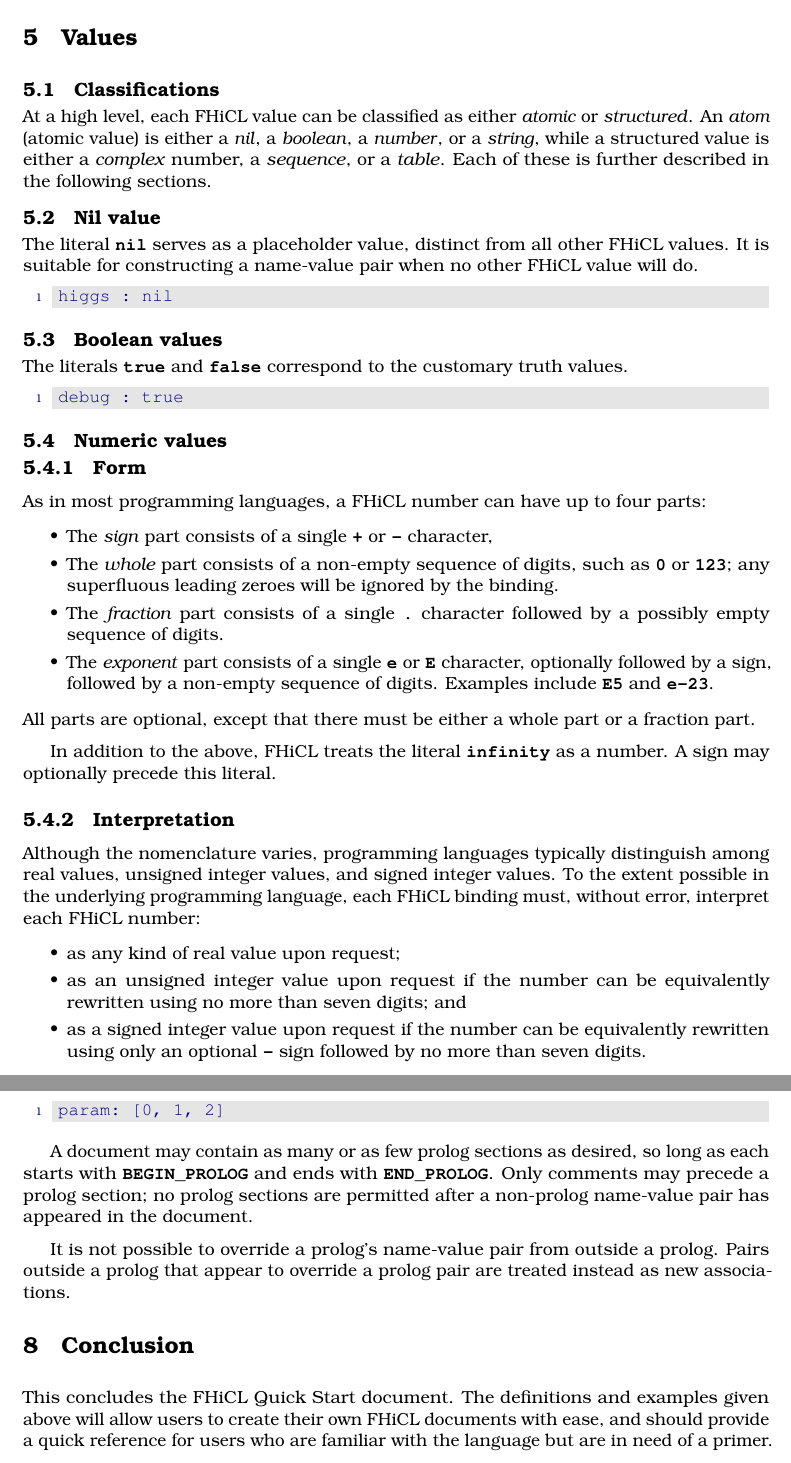
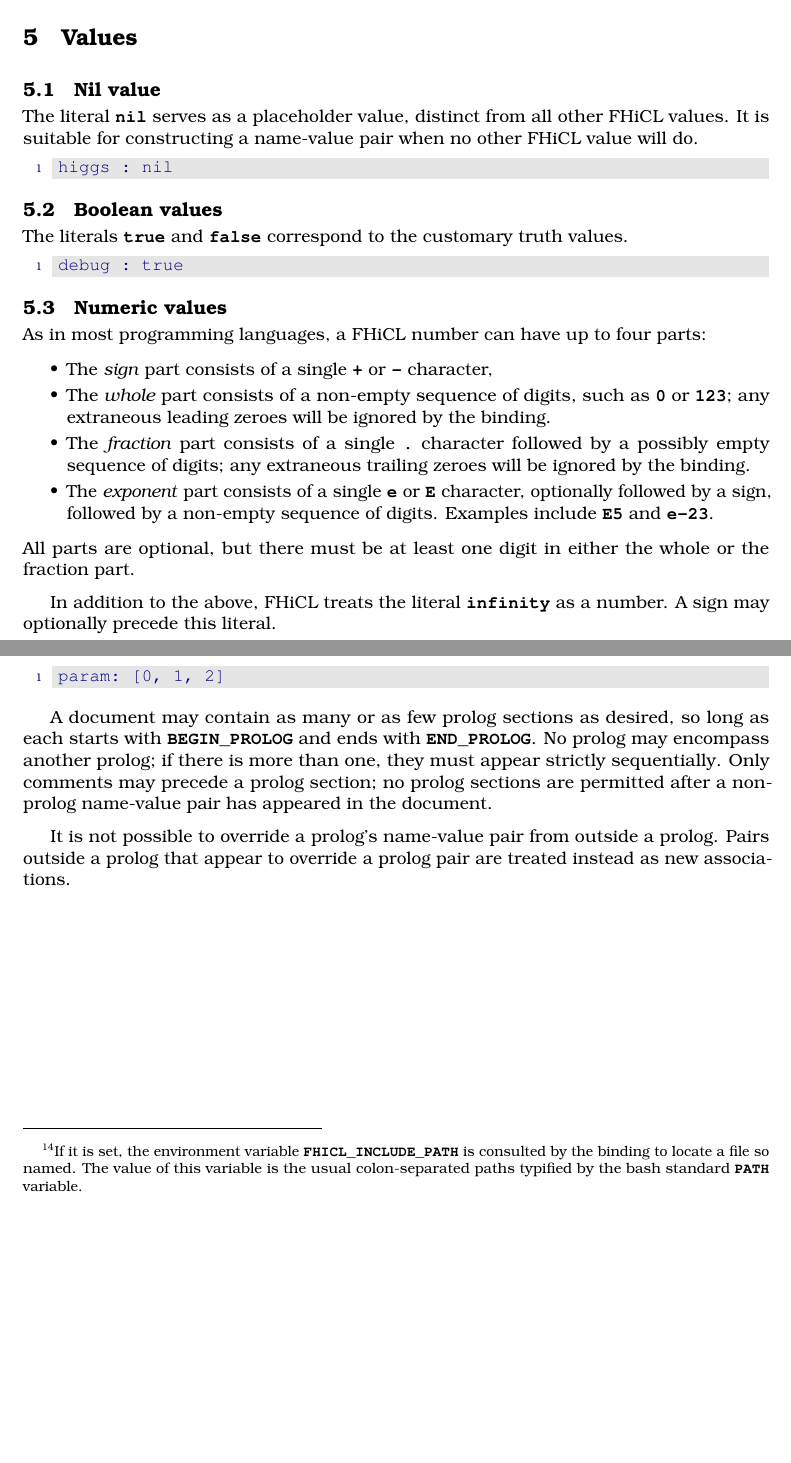
Before and after one commit to art-framework-suite/fhicl, a LaTeX document (doc/quick_start.tex): two parts of pages 5 and 9 of 9 before the commit and two parts of pages 5 and 8 of 8 after it, joined at a grey line, cut so that both start at the same text, the shorter picture padded with empty space. Compiled offline with pdfLaTeX; a LaTeX package or settings file that is missing is left out.

Commit message:
Reflect Marc's suggestions.

```diff
--- a/doc/quick_start.tex
+++ b/doc/quick_start.tex
@@ -393,24 +391,24 @@ will automatically be propagated to the second.
 
 \chapter{Values}
 
-\section{Classifications}
-
-At a high level,
-each \fhicl value can be classified
-as either \term{atomic} or \term{structured}.
-An \term{atom} (atomic value)
-is either
-  a \term{nil},
-  a \term{boolean},
-  a \term{number},
-or
-  a \term{string},
-while a structured value is either
-  a \term{complex} number,
-  a \term{sequence},
-or
-  a \term{table}.
-Each of these is further described in the following sections.
+%\section{Classifications}
+%
+%At a high level,
+%each \fhicl value can be classified
+%as either \term{atomic} or \term{structured}.
+%An \term{atom} (atomic value)
+%is either
+%  a \term{nil},
+%  a \term{boolean},
+%  a \term{number},
+%or
+%  a \term{string},
+%while a structured value is either
+%  a \term{complex} number,
+%  a \term{sequence},
+%or
+%  a \term{table}.
+%Each of these is further described in the following sections.
 
 \section{Nil value}
 
@@ -434,8 +432,8 @@ debug : true
 \end{fcllisting}
 
 \section{Numeric values}
-
-\subsection{Form}
+%
+%\subsection{Form}
 
 As in most programming languages,
 a \fhicl number
@@ -446,12 +444,14 @@ can have up to four parts:
   \item The \term{whole} part consists of
         a non-empty sequence of digits,
         such as \fclcode{0} or \fclcode{123};
-        any superfluous leading zeroes
+        any extraneous leading zeroes
         will be ignored by the binding.
   \item The \term{fraction} part consists of
         a single \fclcode{.} character
         followed by
-        a possibly empty sequence of digits.
+        a possibly empty sequence of digits;
+        any extraneous trailing zeroes
+        will be ignored by the binding.
   \item The \term{exponent} part consists of
         a single \fclcode{e} or \fclcode{E} character,
         optionally followed by a sign,
@@ -460,32 +460,12 @@ can have up to four parts:
         Examples include \fclcode{E5} and \fclcode{e-23}.
 \end{itemize}
 All parts are optional,
-except that there must be
-either a whole part or a fraction part.
+but there must be
+at least one digit
+in either the whole or the fraction part.
 
 In addition to the above,
 \fhicl treats the literal \fclcode{infinity}
 as a number.
 A sign
 may optionally precede this literal.
-
-\subsection{Interpretation}
-
-Although the nomenclature varies,
-programming languages typically distinguish
-among real values, unsigned integer values, and signed integer values.
-To the extent possible
-in the underlying programming language,
-each \fhicl binding
-must, without error, interpret each \fhicl number:
-\begin{itemize}
-  \item as any kind of real value upon request;
-  \item as an unsigned integer value upon request
-        if the number can be equivalently rewritten
-        using no more than seven digits;
-  and
-  \item as a signed integer value upon request
-        if the number can be equivalently rewritten
-        using only an optional \fclcode{-} sign
-        followed by no more than seven digits.
-\end{itemize}
@@ -492,2 +493,3 @@ must, without error, interpret each \fhicl number:
 \Needspace{0.67in}
 \begin{fcllisting}[texcl,escapechar=`]
+pi : 3.1415926
@@ -511,3 +527,4 @@ as described in the previous section.
+\Needspace{1.17in}
 \begin{fcllisting}[texcl,escapechar=`]
 s1: a
 s2: ab
@@ -685,3 +695,11 @@ with the document fragment contained in the corresponding named file.
+  If it is set,
+  the environment variable \fclcode{FHICL_INCLUDE_PATH}
+  is consulted by the binding
+  to locate a file so named.
+  The value of this variable
+  is the usual colon-separated paths
+  typified by the bash standard \fclcode{PATH} variable.%
+}
 A fragment may itself contain \fclcode{#include} directives.\footnote{%
   However, no fragment may include itself,
   even indirectly.%
@@ -731,6 +749,9 @@ A document may contain
 as many or as few prolog sections as desired,
 so long as each starts with \fclcode{BEGIN_PROLOG}
 and ends with \fclcode{END_PROLOG}.
+No prolog may encompass another prolog;
+if there is more than one,
+they must appear strictly sequentially.
 Only comments may precede
 a prolog section;
 no prolog sections are permitted
@@ -804,8 +825,9 @@ are treated instead as new associations.
 %        \end{verbatim}
 
 
-\chapter{Conclusion}
-        This concludes the \fhicl Quick Start document.
-        The definitions and examples given above will allow users to create their own \fhicl documents with ease,
-        and should provide a quick reference for users who are familiar with the language but are in need of a primer.
+%\chapter{Conclusion}
+%This concludes the \fhicl Quick Start document.
+%The definitions and examples given above will allow users to create their own \fhicl documents with ease,
+%and should provide a quick reference for users who are familiar with the language but are in need of a primer.
+
 \end{document}
```
Also changed, not shown: doc/quick_start.tex (116 more changed lines).
